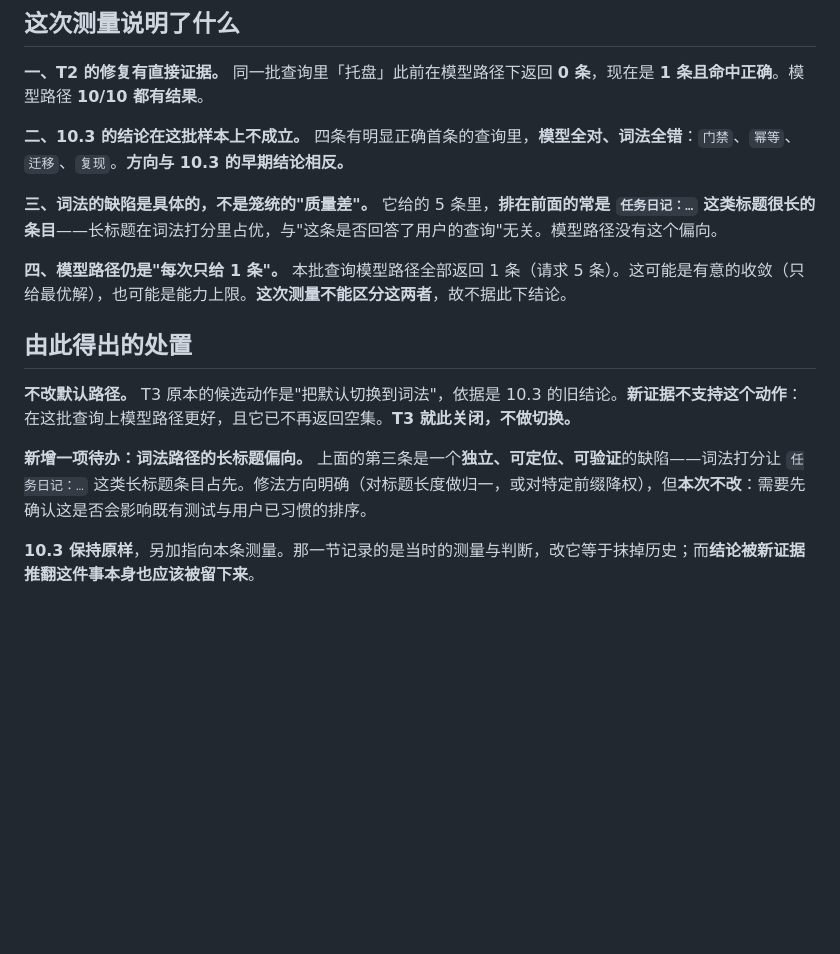
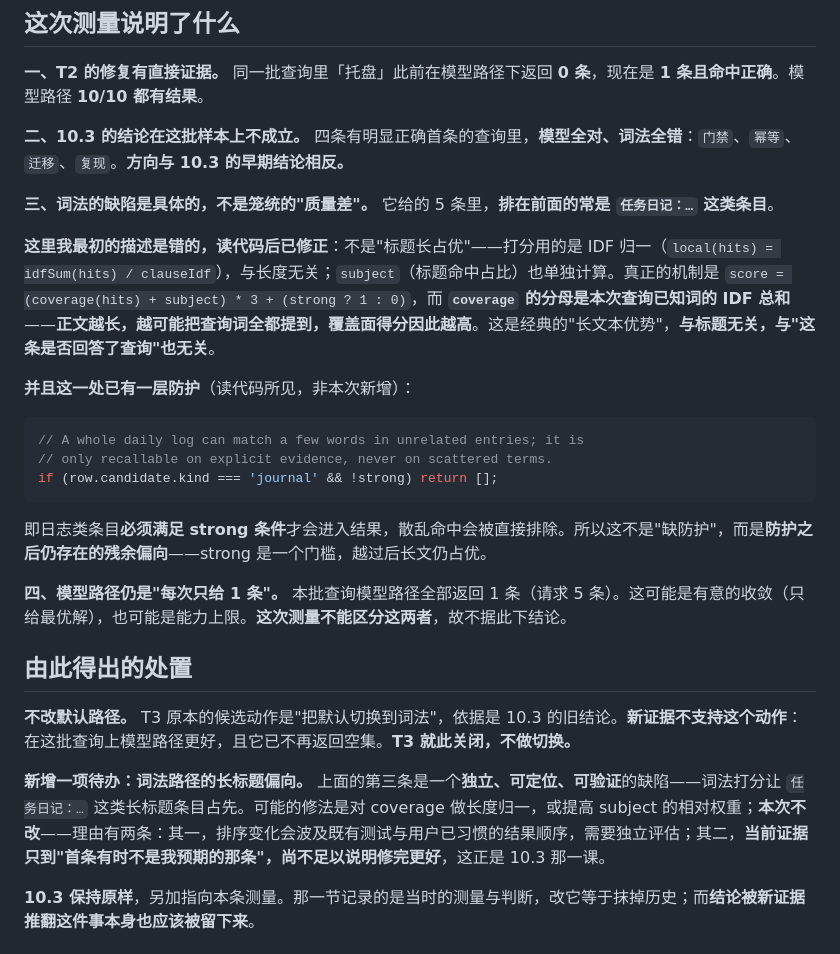
Before and after one commit to czx455501074-afk/agent-memory-backpack, a Markdown page: docs/implementation/retrieval-path-remeasure-2026-10-17.md, the part around the change. Drawn GitHub-style; blank space fills up the shorter version.

Commit message:
docs: correct my own description of the lexical defect
I wrote that long titles win. Reading the scoring code, that is wrong: the
score uses IDF normalisation and a separate subject term, neither of which
cares about length. What actually happens is that coverage is measured against
the IDF of every term in the query, so a long body is more likely to mention
all of them - the classic long-document advantage, nothing to do with titles.

Also found while checking: journals already have a guard - they only enter
results when they pass the 'strong' threshold, so scattered matches are
excluded. This is not a missing guard; it is a residual bias that survives the
guard.

Left unchecked on purpose, and the reason is now written down: the evidence
only shows the first result is sometimes not what I expected, which is not the
same as showing a fix would be better. That is the lesson 10.3 taught.

````diff
--- a/docs/implementation/retrieval-path-remeasure-2026-10-17.md
+++ b/docs/implementation/retrieval-path-remeasure-2026-10-17.md
@@ -33,7 +33,19 @@
 
 **二、10.3 的结论在这批样本上不成立。** 四条有明显正确首条的查询里，**模型全对、词法全错**：`门禁`、`幂等`、`迁移`、`复现`。**方向与 10.3 的早期结论相反。**
 
-**三、词法的缺陷是具体的，不是笼统的"质量差"。** 它给的 5 条里，**排在前面的常是 `任务日记：…` 这类标题很长的条目**——长标题在词法打分里占优，与"这条是否回答了用户的查询"无关。模型路径没有这个偏向。
+**三、词法的缺陷是具体的，不是笼统的"质量差"。** 它给的 5 条里，**排在前面的常是 `任务日记：…` 这类条目**。
+
+**这里我最初的描述是错的，读代码后已修正**：不是"标题长占优"——打分用的是 IDF 归一（`local(hits) = idfSum(hits) / clauseIdf`），与长度无关；`subject`（标题命中占比）也单独计算。真正的机制是 `score = (coverage(hits) + subject) * 3 + (strong ? 1 : 0)`，而 **`coverage` 的分母是本次查询已知词的 IDF 总和**——**正文越长，越可能把查询词全都提到，覆盖面得分因此越高**。这是经典的"长文本优势"，**与标题无关，与"这条是否回答了查询"也无关**。
+
+**并且这一处已有一层防护**（读代码所见，非本次新增）：
+
+```js
+// A whole daily log can match a few words in unrelated entries; it is
+// only recallable on explicit evidence, never on scattered terms.
+if (row.candidate.kind === 'journal' && !strong) return [];
+```
+
+即日志类条目**必须满足 strong 条件**才会进入结果，散乱命中会被直接排除。所以这不是"缺防护"，而是**防护之后仍存在的残余偏向**——strong 是一个门槛，越过后长文仍占优。
 
 **四、模型路径仍是"每次只给 1 条"。** 本批查询模型路径全部返回 1 条（请求 5 条）。这可能是有意的收敛（只给最优解），也可能是能力上限。**这次测量不能区分这两者**，故不据此下结论。
 
@@ -41,7 +53,7 @@
 
 **不改默认路径。** T3 原本的候选动作是"把默认切换到词法"，依据是 10.3 的旧结论。**新证据不支持这个动作**：在这批查询上模型路径更好，且它已不再返回空集。**T3 就此关闭，不做切换。**
 
-**新增一项待办：词法路径的长标题偏向。** 上面的第三条是一个**独立、可定位、可验证**的缺陷——词法打分让 `任务日记：…` 这类长标题条目占先。修法方向明确（对标题长度做归一，或对特定前缀降权），但**本次不改**：需要先确认这是否会影响既有测试与用户已习惯的排序。
+**新增一项待办：词法路径的长标题偏向。** 上面的第三条是一个**独立、可定位、可验证**的缺陷——词法打分让 `任务日记：…` 这类长标题条目占先。可能的修法是对 coverage 做长度归一，或提高 subject 的相对权重；**本次不改**——理由有两条：其一，排序变化会波及既有测试与用户已习惯的结果顺序，需要独立评估；其二，**当前证据只到"首条有时不是我预期的那条"，尚不足以说明修完更好**，这正是 10.3 那一课。
 
 **10.3 保持原样**，另加指向本条测量。那一节记录的是当时的测量与判断，改它等于抹掉历史；而**结论被新证据推翻这件事本身也应该被留下来**。
 
````
